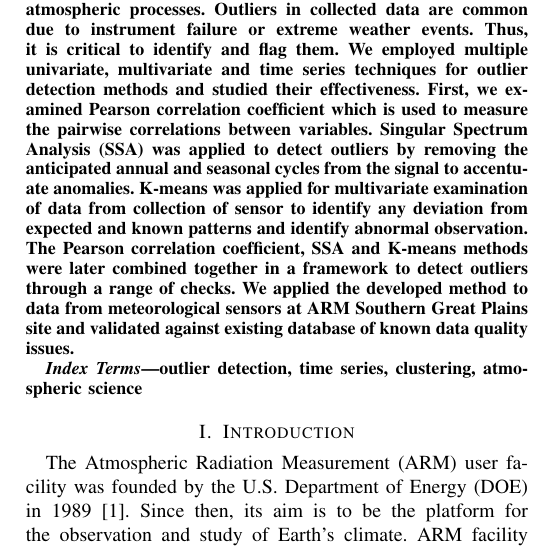
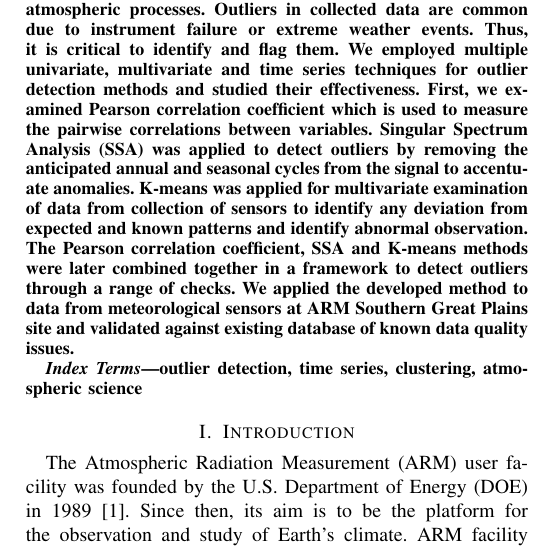
Before and after one commit to YupingLu/Outlier_paper, a LaTeX paper (Lu_ICDM_2018.tex, which reads abstract.tex): part of one column of page 1 of 8, cut so that both start at the same text. Compiled offline with pdfLaTeX; a missing font is replaced by an installed copy or a similar font; a LaTeX package or settings file that is missing is left out.

Commit message:
Update abstract

```diff
--- a/abstract.tex
+++ b/abstract.tex
@@ -14,7 +14,7 @@ which is used to measure the pairwise correlations between variables.
 Singular Spectrum Analysis (SSA) was applied to detect outliers by removing
 the anticipated annual and seasonal cycles from the signal to accentuate
 anomalies. K-means was applied for multivariate examination of data
-from collection of sensor to identify any deviation from expected and
+from collection of sensors to identify any deviation from expected and
 known patterns and identify abnormal observation. The Pearson correlation
 coefficient, SSA and K-means methods were later combined together in a
 framework to detect outliers through a range of checks. We applied the
```
